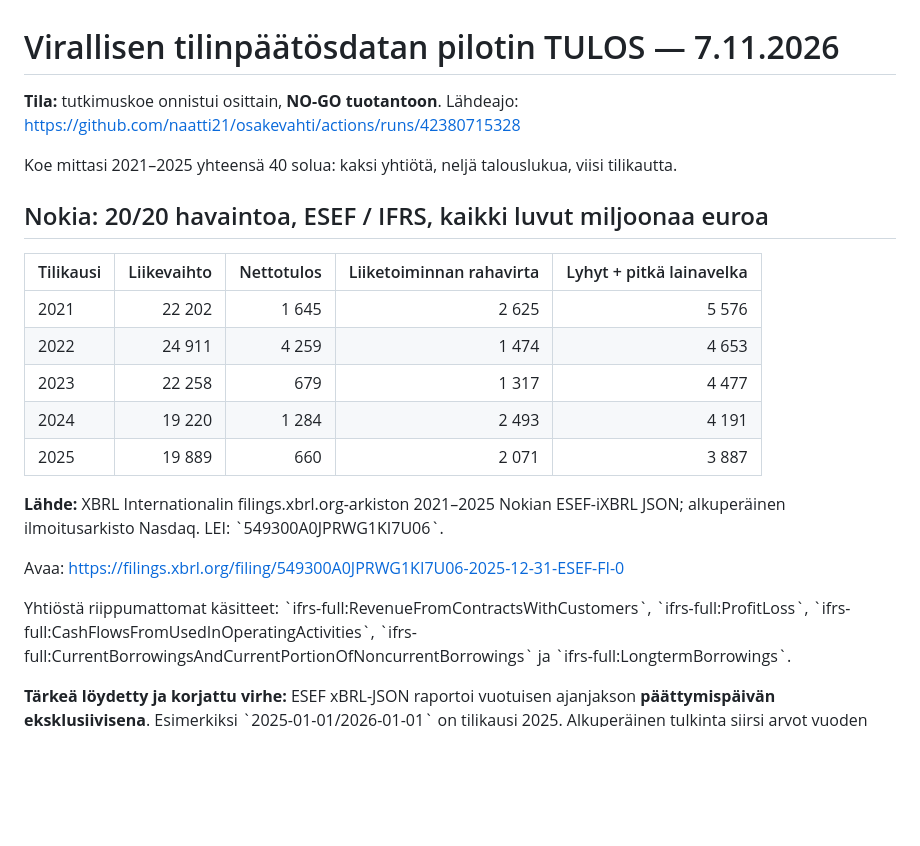
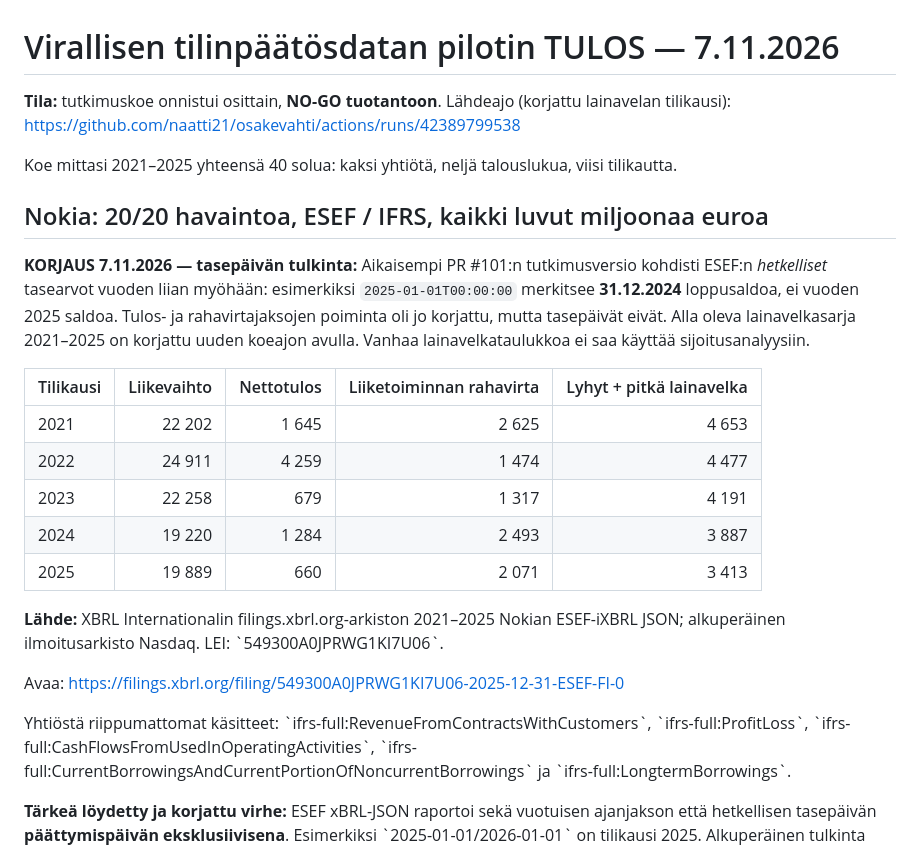
Before and after one commit to naatti21/osakevahti, a Markdown page: docs/official-filings-pilot-results-20261107.md, the part around the change. Rendered like a GitHub page; blank space fills up the shorter version.

Commit message:
docs: correct Nokia 2021–25 borrowing balances after xBRL exclusive-instant boundary fix

```diff
--- a/docs/official-filings-pilot-results-20261107.md
+++ b/docs/official-filings-pilot-results-20261107.md
@@ -1,20 +1,28 @@
 # Virallisen tilinpäätösdatan pilotin TULOS — 7.11.2026
 
 **Tila:** tutkimuskoe onnistui osittain, **NO-GO tuotantoon**.
-Lähdeajo: https://github.com/naatti21/osakevahti/actions/runs/42380715328
+Lähdeajo (korjattu lainavelan tilikausi): https://github.com/naatti21/osakevahti/actions/runs/42389799538
 
 Koe mittasi 2021–2025 yhteensä 40 solua: kaksi yhtiötä, neljä
 talouslukua, viisi tilikautta.
 
 ## Nokia: 20/20 havaintoa, ESEF / IFRS, kaikki luvut miljoonaa euroa
 
+**KORJAUS 7.11.2026 — tasepäivän tulkinta:** Aikaisempi PR #101:n
+tutkimusversio kohdisti ESEF:n *hetkelliset* tasearvot vuoden liian
+myöhään: esimerkiksi `2025-01-01T00:00:00` merkitsee
+**31.12.2024** loppusaldoa, ei vuoden 2025 saldoa. Tulos- ja
+rahavirtajaksojen poiminta oli jo korjattu, mutta tasepäivät eivät.
+Alla oleva lainavelkasarja 2021–2025 on korjattu uuden koeajon avulla.
+Vanhaa lainavelkataulukkoa ei saa käyttää sijoitusanalyysiin.
+
 | Tilikausi | Liikevaihto | Nettotulos | Liiketoiminnan rahavirta | Lyhyt + pitkä lainavelka |
 | --- | ---: | ---: | ---: | ---: |
-| 2021 | 22 202 | 1 645 | 2 625 | 5 576 |
-| 2022 | 24 911 | 4 259 | 1 474 | 4 653 |
-| 2023 | 22 258 | 679 | 1 317 | 4 477 |
-| 2024 | 19 220 | 1 284 | 2 493 | 4 191 |
-| 2025 | 19 889 | 660 | 2 071 | 3 887 |
+| 2021 | 22 202 | 1 645 | 2 625 | 4 653 |
+| 2022 | 24 911 | 4 259 | 1 474 | 4 477 |
+| 2023 | 22 258 | 679 | 1 317 | 4 191 |
+| 2024 | 19 220 | 1 284 | 2 493 | 3 887 |
+| 2025 | 19 889 | 660 | 2 071 | 3 413 |
 
 **Lähde:** XBRL Internationalin filings.xbrl.org-arkiston 2021–2025
 Nokian ESEF-iXBRL JSON; alkuperäinen ilmoitusarkisto Nasdaq.
@@ -31,7 +39,7 @@ Yhtiöstä riippumattomat käsitteet:
 ja \`ifrs-full:LongtermBorrowings\`.
 
 **Tärkeä löydetty ja korjattu virhe:**
-ESEF xBRL-JSON raportoi vuotuisen ajanjakson **päättymispäivän
+ESEF xBRL-JSON raportoi sekä vuotuisen ajanjakson että hetkellisen tasepäivän **päättymispäivän
 eksklusiivisena**. Esimerkiksi \`2025-01-01/2026-01-01\` on
 tilikausi 2025. Alkuperäinen tulkinta siirsi arvot vuoden eteenpäin.
 Korjaus ja regressiotesti sisältyvät koodiin. Tämän vuoksi pelkkä
```
